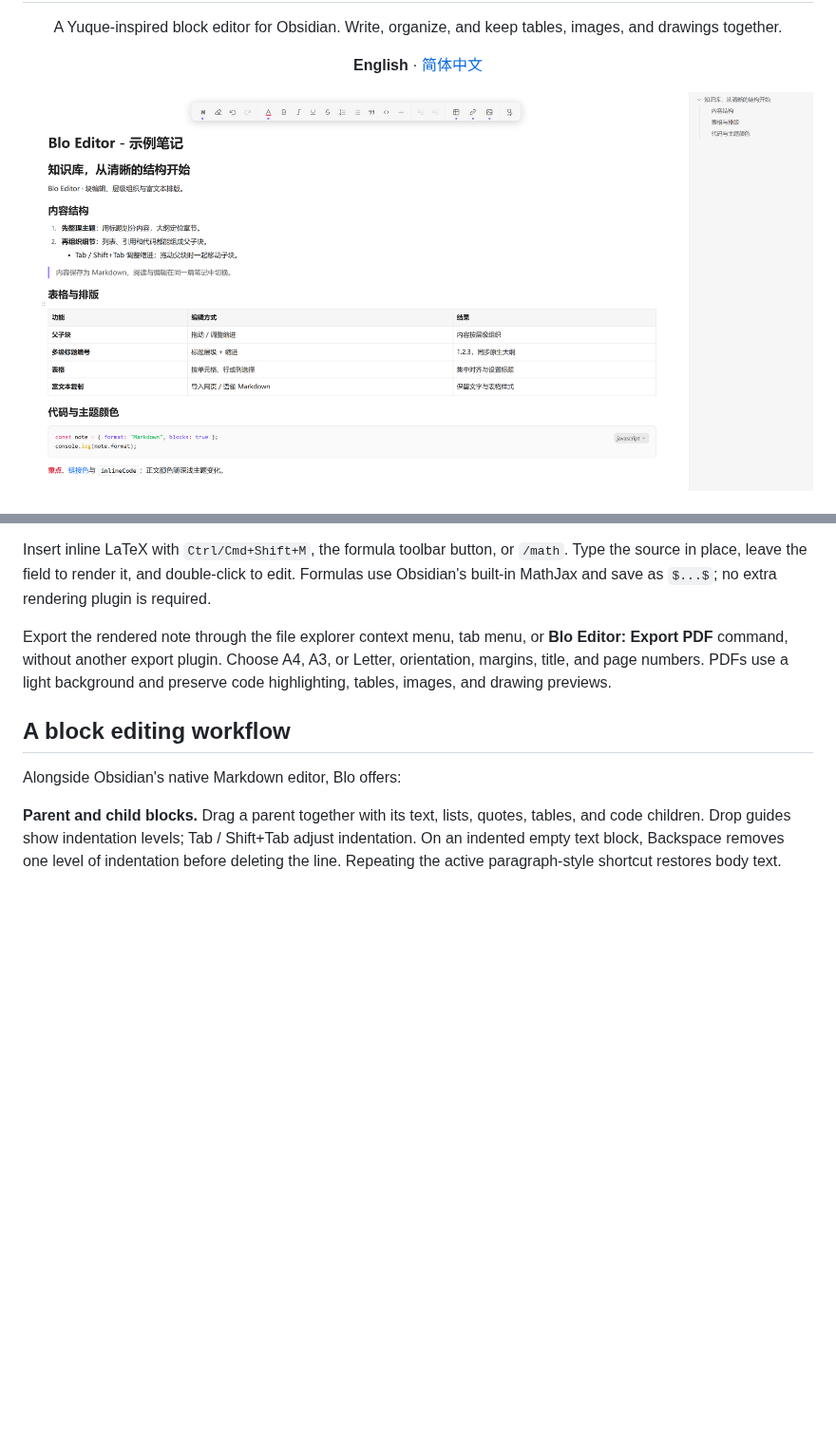
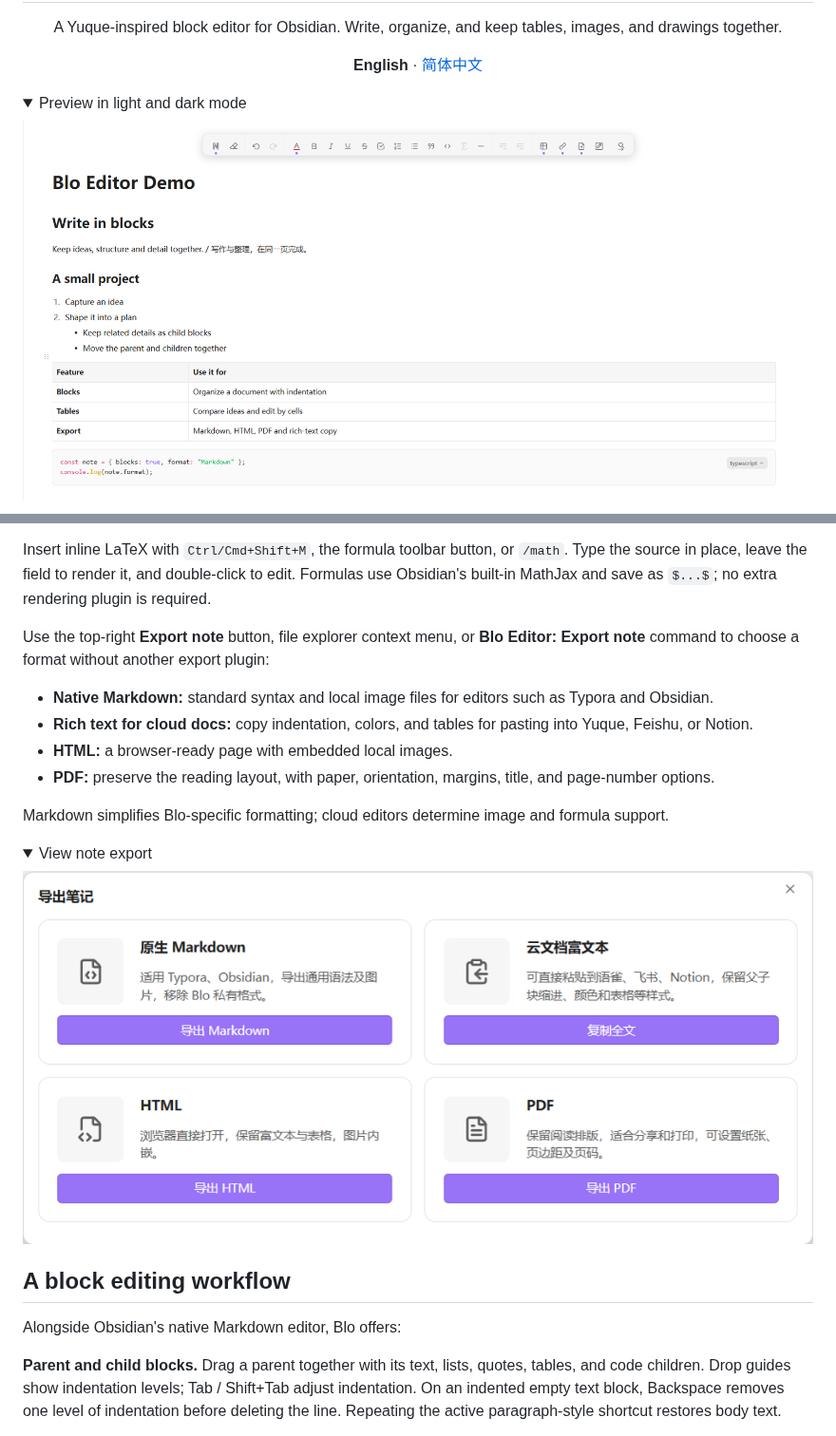
Before and after one commit to OrlandoHsu29/obsidian-blo-editor, a Markdown page: README.md, 2 parts joined by grey strips. Shown at 95% size. Rendered like a GitHub page; pictures changed too: assets/feature-note-export.png (added), assets/preview-light.png; folded sections open; blank space fills up the shorter version.

```diff
--- a/README.md
+++ b/README.md
@@ -8,4 +8,7 @@
 
 <p align="center"><strong>English</strong> · <a href="README.zh-CN.md">简体中文</a></p>
 
+<details>
+<summary>Preview in light and dark mode</summary>
+
 <p align="center">
@@ -19,7 +26,18 @@ Insert inline LaTeX with `Ctrl/Cmd+Shift+M`, the formula toolbar button, or `/ma
 Type the source in place, leave the field to render it, and double-click to edit.
 Formulas use Obsidian's built-in MathJax and save as `$...$`; no extra rendering plugin is required.
 
-Export the rendered note through the file explorer context menu, tab menu, or **Blo Editor: Export PDF** command,
-without another export plugin. Choose A4, A3, or Letter, orientation, margins, title,
-and page numbers. PDFs use a light background and preserve code highlighting,
-tables, images, and drawing previews.
+Use the top-right **Export note** button, file explorer context menu, or
+**Blo Editor: Export note** command to choose a format without another export plugin:
+
+- **Native Markdown:** standard syntax and local image files for editors such as Typora and Obsidian.
+- **Rich text for cloud docs:** copy indentation, colors, and tables for pasting into Yuque, Feishu, or Notion.
+- **HTML:** a browser-ready page with embedded local images.
+- **PDF:** preserve the reading layout, with paper, orientation, margins, title, and page-number options.
+
+Markdown simplifies Blo-specific formatting; cloud editors determine image and formula support.
+
+<details>
+<summary>View note export</summary>
+
+![Markdown, rich-text copy, HTML, and PDF choices](assets/feature-note-export.png)
+
```
Also changed, not shown: other parts of README.md (+19 -29 lines), README.zh-CN.md (+36 -30 lines), assets/feature-table-clipboard.png, assets/feature-table-overflow.png (added), assets/feature-toolbar-overflow.png (added), assets/preview-dark.png.
